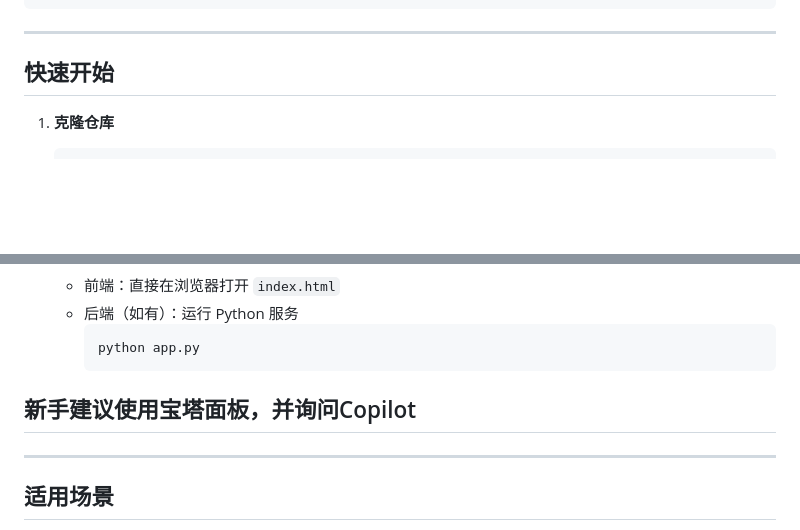
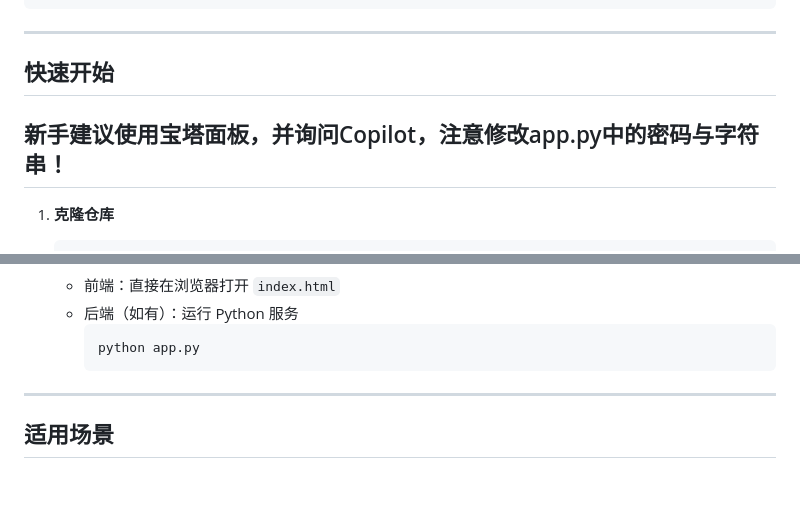
Before and after one commit to ChenLX233/ImageShowcaseWebsite-SuitableForGraduationProjects, a Markdown page: README.md, 2 parts joined by grey strips. Rendered like a GitHub page; blank space fills up the shorter version.

````diff
--- a/README.md
+++ b/README.md
@@ -94,6 +94,8 @@ if __name__ == '__main__':
 
 ## 快速开始
 
+## 新手建议使用宝塔面板，并询问Copilot，注意修改app.py中的密码与字符串！
+
 1. **克隆仓库**
    ```bash
    git clone https://github.com/ChenLX233/ImageShowcaseWebsite-SuitableForGraduationProjects.git
@@ -110,8 +112,6 @@ if __name__ == '__main__':
      ```bash
      python app.py
      ```
-
-## 新手建议使用宝塔面板，并询问Copilot
 
 ---
 
````
